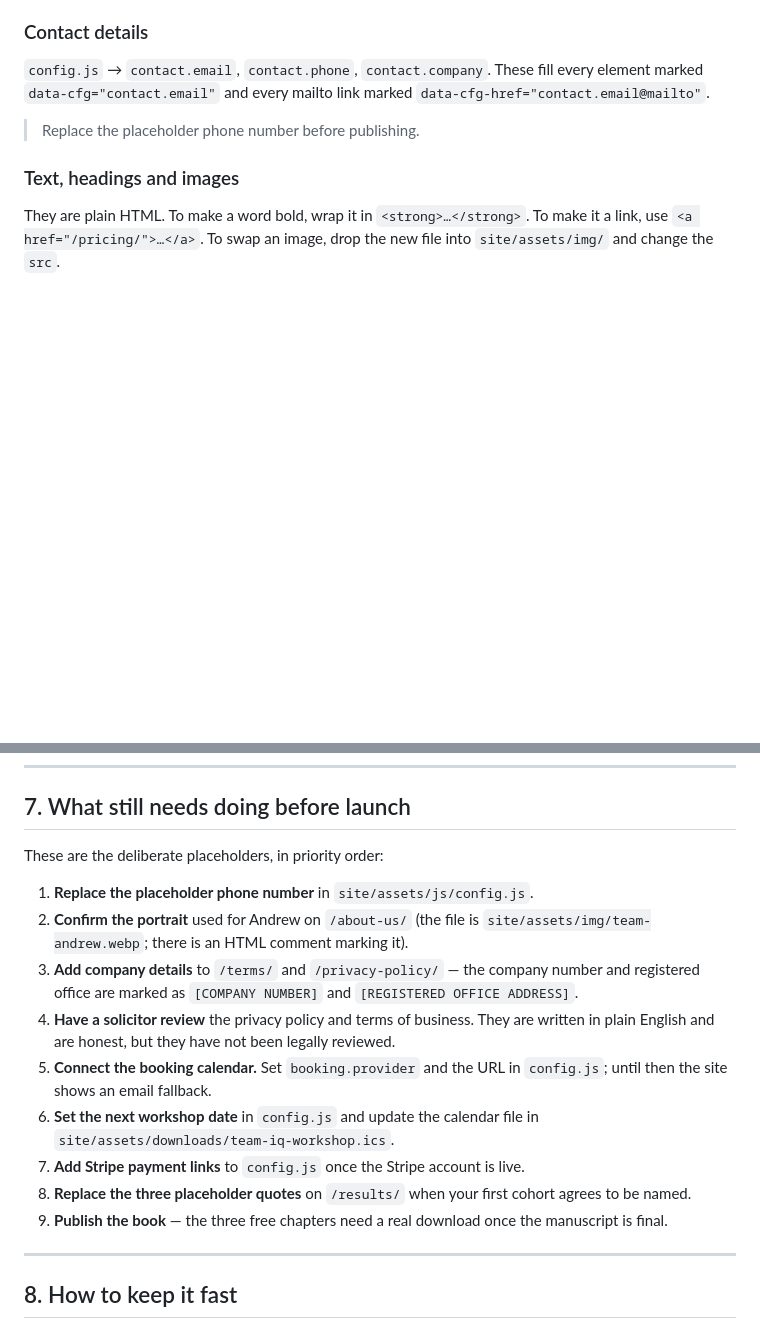
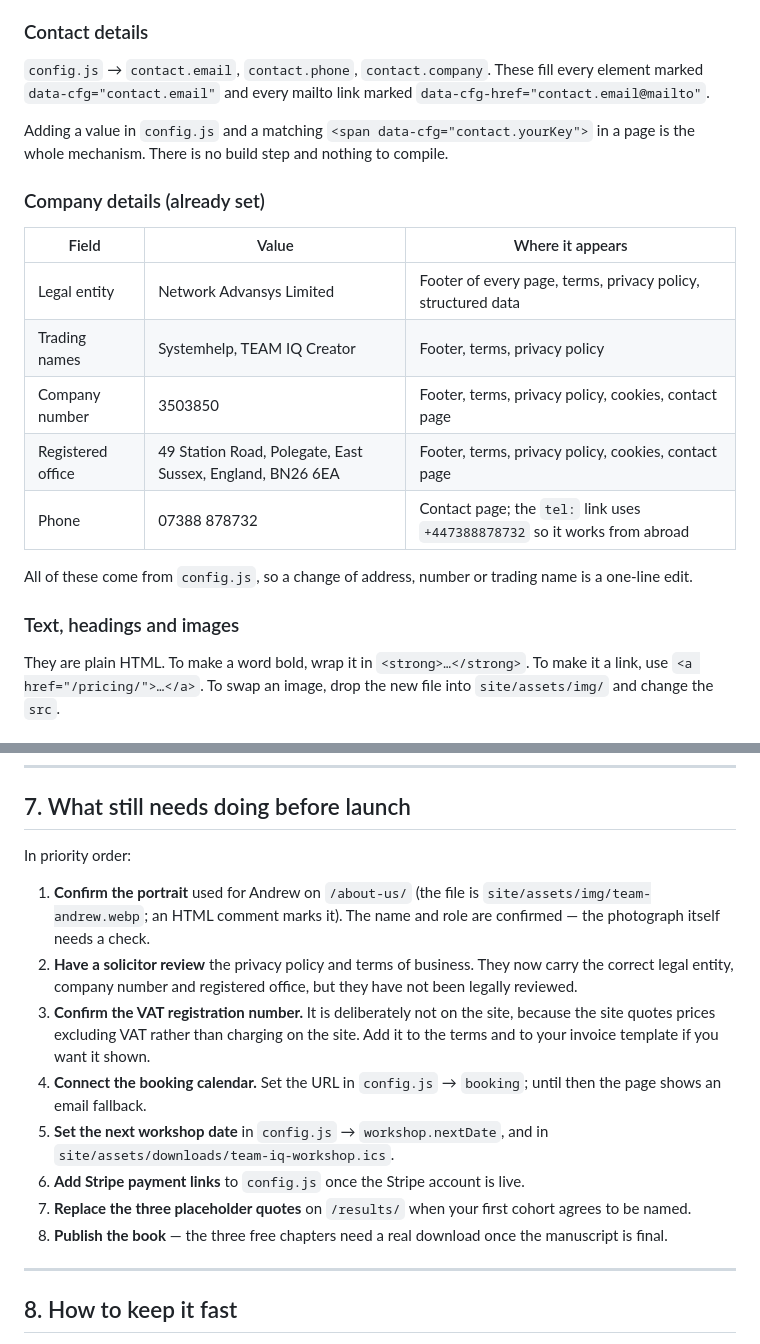
Before and after one commit to Riley994/Systemhelp, a Markdown page: README.md, 2 parts joined by grey strips. GitHub-like rendering; blank space fills up the shorter version.

Commit message:
Document the company details in the README
Records every legal field, where it appears, and that config.js is the single
source for it. Replaces the placeholder to-do items with the real remaining
list: confirm Andrew's portrait, solicitor review, VAT number, booking,
workshop date, Stripe, quotes, and the book.

```diff
--- a/README.md
+++ b/README.md
@@ -95,7 +95,19 @@ All prices live in **`site/assets/js/config.js`** *and* in the page HTML. The co
 
 `config.js` → `contact.email`, `contact.phone`, `contact.company`. These fill every element marked `data-cfg="contact.email"` and every mailto link marked `data-cfg-href="contact.email@mailto"`.
 
-> Replace the placeholder phone number before publishing.
+Adding a value in `config.js` and a matching `<span data-cfg="contact.yourKey">` in a page is the whole mechanism. There is no build step and nothing to compile.
+
+### Company details (already set)
+
+| Field | Value | Where it appears |
+| --- | --- | --- |
+| Legal entity | Network Advansys Limited | Footer of every page, terms, privacy policy, structured data |
+| Trading names | Systemhelp, TEAM IQ Creator | Footer, terms, privacy policy |
+| Company number | 3503850 | Footer, terms, privacy policy, cookies, contact page |
+| Registered office | 49 Station Road, Polegate, East Sussex, England, BN26 6EA | Footer, terms, privacy policy, cookies, contact page |
+| Phone | 07388 878732 | Contact page; the `tel:` link uses `+447388878732` so it works from abroad |
+
+All of these come from `config.js`, so a change of address, number or trading name is a one-line edit.
 
 ### Text, headings and images
 
@@ -172,17 +184,16 @@ This repository is also wired for Manus hosting: `build` publishes the static fi
 
 ## 7. What still needs doing before launch
 
-These are the deliberate placeholders, in priority order:
+In priority order:
 
-1. **Replace the placeholder phone number** in `site/assets/js/config.js`.
-2. **Confirm the portrait** used for Andrew on `/about-us/` (the file is `site/assets/img/team-andrew.webp`; there is an HTML comment marking it).
-3. **Add company details** to `/terms/` and `/privacy-policy/` — the company number and registered office are marked as `[COMPANY NUMBER]` and `[REGISTERED OFFICE ADDRESS]`.
-4. **Have a solicitor review** the privacy policy and terms of business. They are written in plain English and are honest, but they have not been legally reviewed.
-5. **Connect the booking calendar.** Set `booking.provider` and the URL in `config.js`; until then the site shows an email fallback.
-6. **Set the next workshop date** in `config.js` and update the calendar file in `site/assets/downloads/team-iq-workshop.ics`.
-7. **Add Stripe payment links** to `config.js` once the Stripe account is live.
-8. **Replace the three placeholder quotes** on `/results/` when your first cohort agrees to be named.
-9. **Publish the book** — the three free chapters need a real download once the manuscript is final.
+1. **Confirm the portrait** used for Andrew on `/about-us/` (the file is `site/assets/img/team-andrew.webp`; an HTML comment marks it). The name and role are confirmed — the photograph itself needs a check.
+2. **Have a solicitor review** the privacy policy and terms of business. They now carry the correct legal entity, company number and registered office, but they have not been legally reviewed.
+3. **Confirm the VAT registration number.** It is deliberately not on the site, because the site quotes prices excluding VAT rather than charging on the site. Add it to the terms and to your invoice template if you want it shown.
+4. **Connect the booking calendar.** Set the URL in `config.js` → `booking`; until then the page shows an email fallback.
+5. **Set the next workshop date** in `config.js` → `workshop.nextDate`, and in `site/assets/downloads/team-iq-workshop.ics`.
+6. **Add Stripe payment links** to `config.js` once the Stripe account is live.
+7. **Replace the three placeholder quotes** on `/results/` when your first cohort agrees to be named.
+8. **Publish the book** — the three free chapters need a real download once the manuscript is final.
 
 ---
 
```
